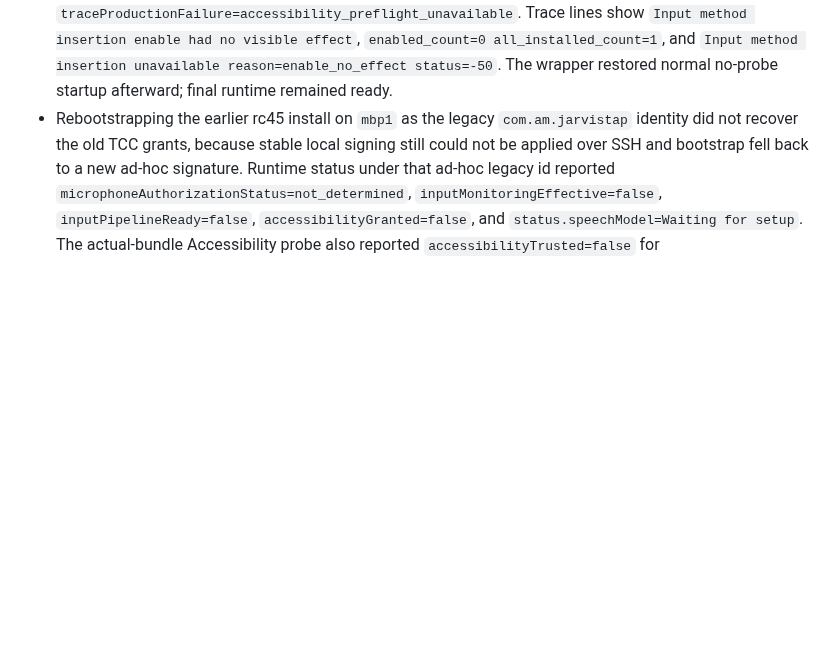
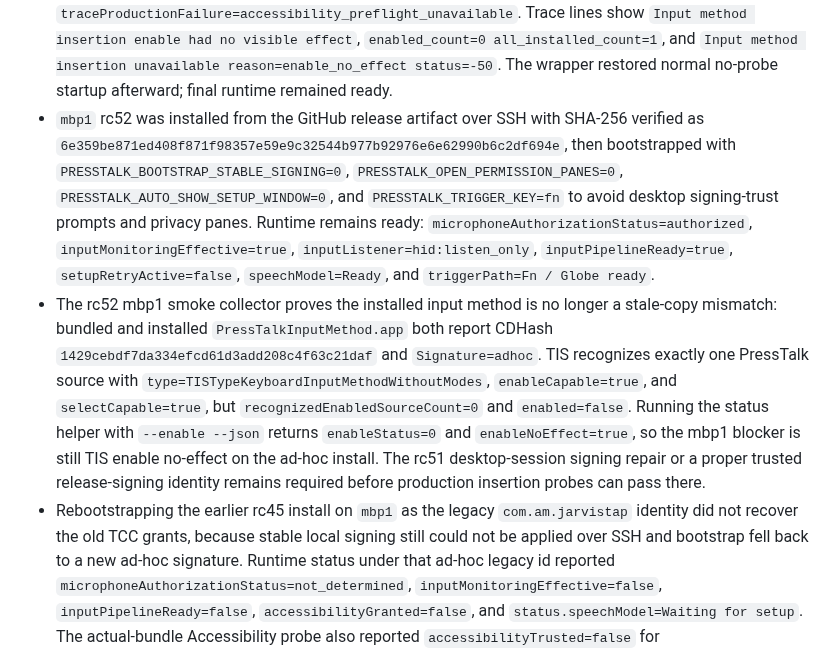
Before and after one commit to subtract0/presstalk, a Markdown page: docs/RELEASE_STATUS.md, the part around the change. Rendered like a GitHub page; blank space fills up the shorter version.

Commit message:
Record PressTalk rc52 mbp1 evidence

```diff
--- a/docs/RELEASE_STATUS.md
+++ b/docs/RELEASE_STATUS.md
@@ -808,6 +808,28 @@ Known current proof gaps:
   all_installed_count=1`, and `Input method insertion unavailable
   reason=enable_no_effect status=-50`. The wrapper restored normal no-probe
   startup afterward; final runtime remained ready.
+- `mbp1` rc52 was installed from the GitHub release artifact over SSH with
+  SHA-256 verified as
+  `6e359be871ed408f871f98357e59e9c32544b977b92976e6e62990b6c2df694e`, then
+  bootstrapped with `PRESSTALK_BOOTSTRAP_STABLE_SIGNING=0`,
+  `PRESSTALK_OPEN_PERMISSION_PANES=0`,
+  `PRESSTALK_AUTO_SHOW_SETUP_WINDOW=0`, and `PRESSTALK_TRIGGER_KEY=fn` to avoid
+  desktop signing-trust prompts and privacy panes. Runtime remains ready:
+  `microphoneAuthorizationStatus=authorized`,
+  `inputMonitoringEffective=true`, `inputListener=hid:listen_only`,
+  `inputPipelineReady=true`, `setupRetryActive=false`, `speechModel=Ready`, and
+  `triggerPath=Fn / Globe ready`.
+- The rc52 mbp1 smoke collector proves the installed input method is no longer a
+  stale-copy mismatch: bundled and installed `PressTalkInputMethod.app` both
+  report CDHash `1429cebdf7da334efcd61d3add208c4f63c21daf` and
+  `Signature=adhoc`. TIS recognizes exactly one PressTalk source with
+  `type=TISTypeKeyboardInputMethodWithoutModes`, `enableCapable=true`, and
+  `selectCapable=true`, but `recognizedEnabledSourceCount=0` and
+  `enabled=false`. Running the status helper with `--enable --json` returns
+  `enableStatus=0` and `enableNoEffect=true`, so the mbp1 blocker is still TIS
+  enable no-effect on the ad-hoc install. The rc51 desktop-session signing
+  repair or a proper trusted release-signing identity remains required before
+  production insertion probes can pass there.
 - Rebootstrapping the earlier rc45 install on `mbp1` as the legacy
   `com.am.jarvistap` identity did not recover the old TCC grants, because stable
   local signing still could not be applied over SSH and bootstrap fell back to a
```
